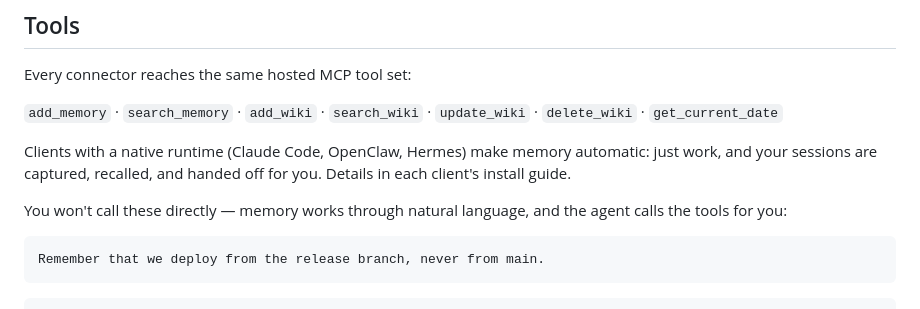
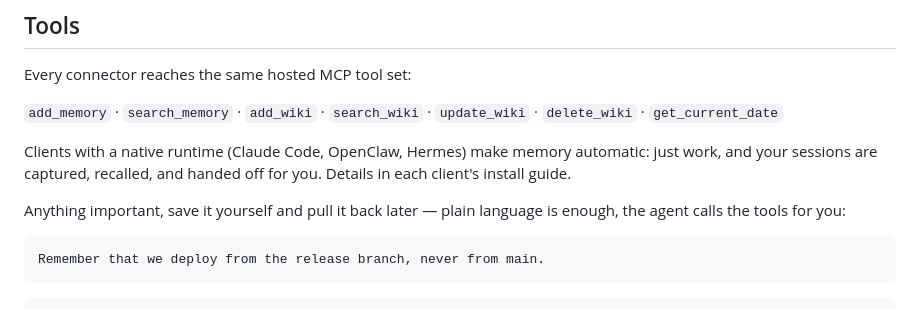
Before and after one commit to aristoapp/membase, a Markdown page: README.md, the part around the change. GitHub-like rendering.

Commit message:
docs: reframe Tools example intro around manual save/recall
Co-Authored-By: Claude Fable 5 <noreply@anthropic.com>

````diff
--- a/README.md
+++ b/README.md
@@ -192,11 +192,12 @@ Every connector reaches the same hosted MCP tool set:
 `add_memory` · `search_memory` · `add_wiki` · `search_wiki` · `update_wiki` · `delete_wiki` · `get_current_date`
 
 Clients with a native runtime (Claude Code, OpenClaw, Hermes) make memory
-automatic: just work, and your sessions are captured, recalled, and handed
-off for you. Details in each client's install guide.
+automatic:
+just work, and your sessions are captured, recalled, and handed off for you.
+Details in each client's install guide.
 
-You won't call these directly — memory works through natural language, and the
-agent calls the tools for you:
+Anything important, save it yourself and pull it back later — plain language
+is enough, the agent calls the tools for you:
 
 ```txt
 Remember that we deploy from the release branch, never from main.
````
